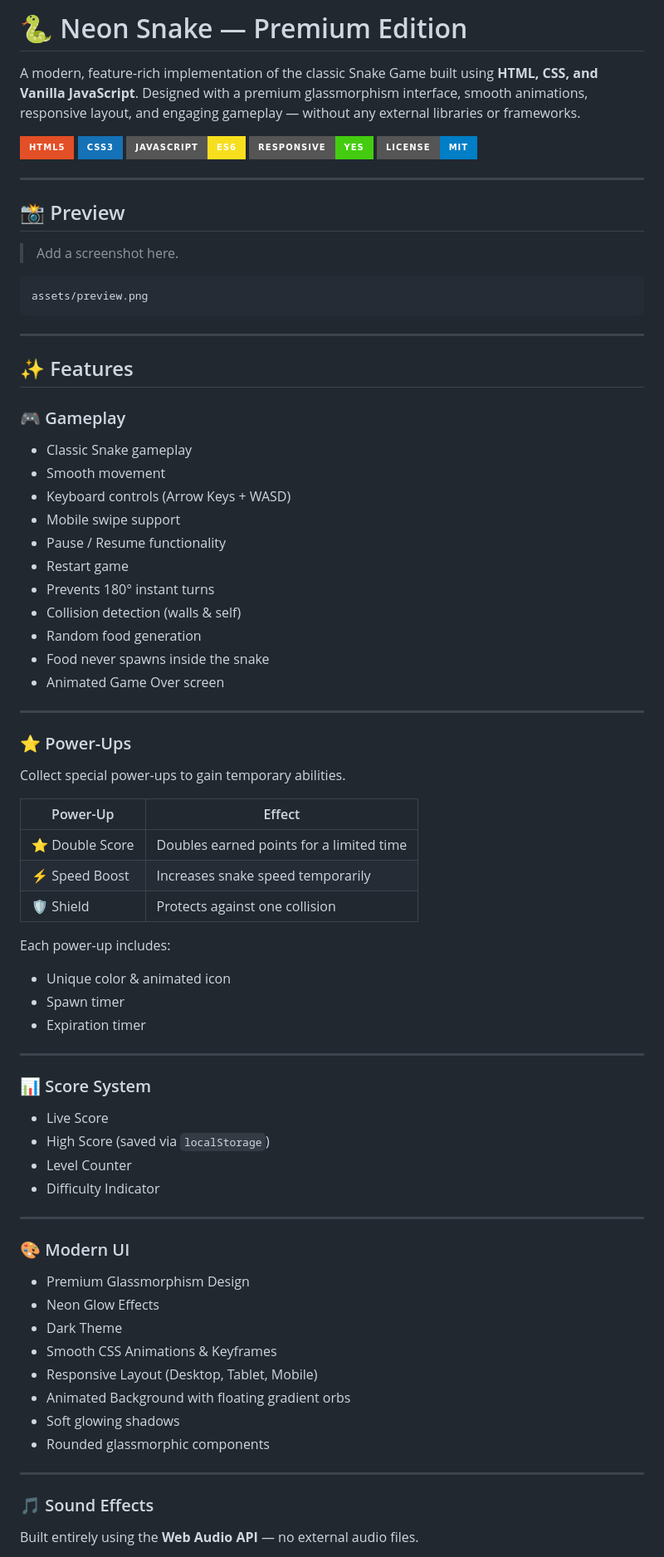
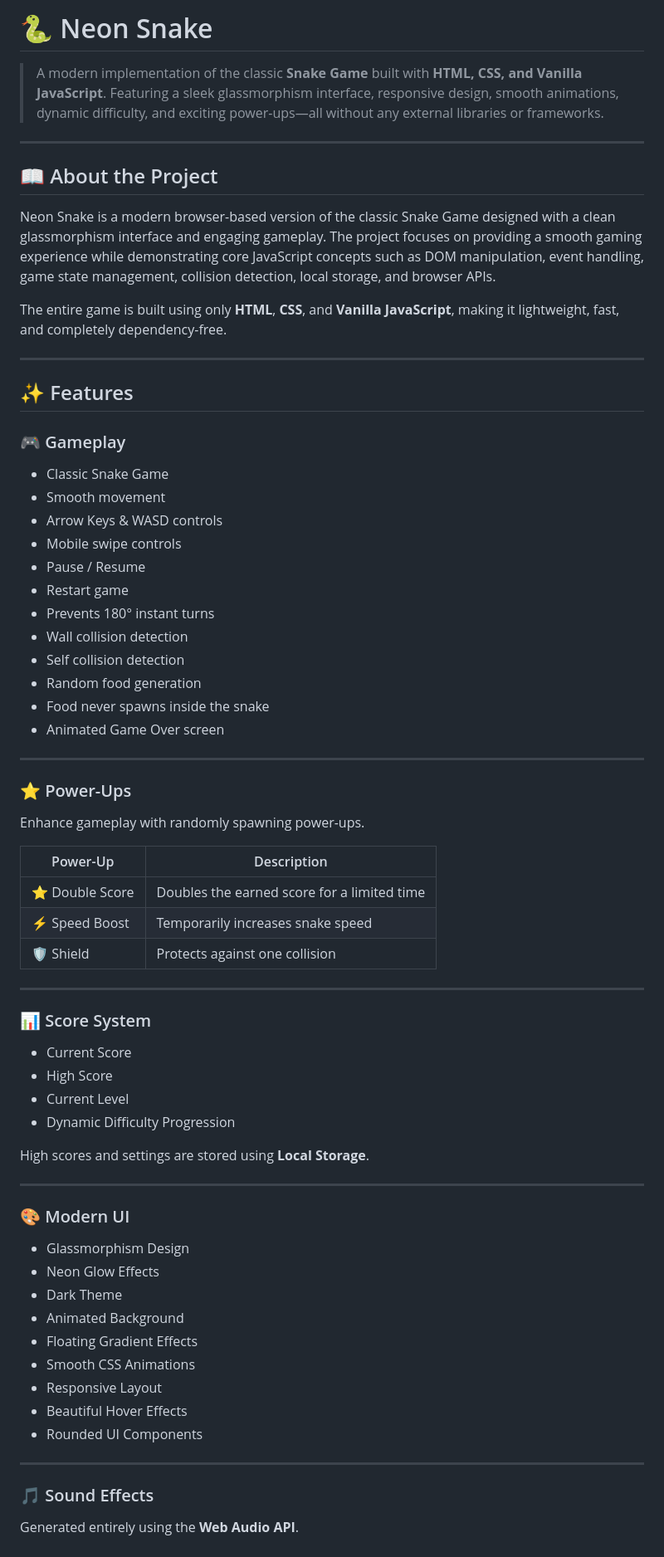
Before and after one commit to harshitkr13/Neon-Snake, a Markdown page: README.md, the part around one of its changes. Shown at 83% size. Rendered like a GitHub page; badges without logos.

````diff
--- a/README.md
+++ b/README.md
@@ -1,22 +1,13 @@
-# 🐍 Neon Snake — Premium Edition
+# 🐍 Neon Snake
 
-A modern, feature-rich implementation of the classic Snake Game built using **HTML, CSS, and Vanilla JavaScript**. Designed with a premium glassmorphism interface, smooth animations, responsive layout, and engaging gameplay — without any external libraries or frameworks.
-
-![HTML](https://img.shields.io/badge/HTML5-E34F26?style=for-the-badge&logo=html5&logoColor=white)
-![CSS](https://img.shields.io/badge/CSS3-1572B6?style=for-the-badge&logo=css3&logoColor=white)
-![JavaScript](https://img.shields.io/badge/JavaScript-ES6-F7DF1E?style=for-the-badge&logo=javascript&logoColor=black)
-![Responsive](https://img.shields.io/badge/Responsive-Yes-success?style=for-the-badge)
-![License](https://img.shields.io/badge/License-MIT-blue?style=for-the-badge)
-
+> A modern implementation of the classic **Snake Game** built with **HTML, CSS, and Vanilla JavaScript**. Featuring a sleek glassmorphism interface, responsive design, smooth animations, dynamic difficulty, and exciting power-ups—all without any external libraries or frameworks.
 ---
 
-## 📸 Preview
+## 📖 About the Project
 
-> Add a screenshot here.
+Neon Snake is a modern browser-based version of the classic Snake Game designed with a clean glassmorphism interface and engaging gameplay. The project focuses on providing a smooth gaming experience while demonstrating core JavaScript concepts such as DOM manipulation, event handling, game state management, collision detection, local storage, and browser APIs.
 
-```
-assets/preview.png
-```
+The entire game is built using only **HTML**, **CSS**, and **Vanilla JavaScript**, making it lightweight, fast, and completely dependency-free.
 
 ---
 
@@ -24,14 +15,15 @@ assets/preview.png
 
 ### 🎮 Gameplay
 
-- Classic Snake gameplay
+- Classic Snake Game
 - Smooth movement
-- Keyboard controls (Arrow Keys + WASD)
-- Mobile swipe support
-- Pause / Resume functionality
+- Arrow Keys & WASD controls
+- Mobile swipe controls
+- Pause / Resume
 - Restart game
 - Prevents 180° instant turns
-- Collision detection (walls & self)
+- Wall collision detection
+- Self collision detection
 - Random food generation
 - Food never spawns inside the snake
 - Animated Game Over screen
@@ -40,45 +32,42 @@ assets/preview.png
 
 ### ⭐ Power-Ups
 
-Collect special power-ups to gain temporary abilities.
+Enhance gameplay with randomly spawning power-ups.
 
-| Power-Up | Effect |
-|----------|--------|
-| ⭐ Double Score | Doubles earned points for a limited time |
-| ⚡ Speed Boost | Increases snake speed temporarily |
+| Power-Up | Description |
+|----------|-------------|
+| ⭐ Double Score | Doubles the earned score for a limited time |
+| ⚡ Speed Boost | Temporarily increases snake speed |
 | 🛡 Shield | Protects against one collision |
-
-Each power-up includes:
-
-- Unique color & animated icon
-- Spawn timer
-- Expiration timer
 
 ---
 
 ### 📊 Score System
 
-- Live Score
-- High Score (saved via `localStorage`)
-- Level Counter
-- Difficulty Indicator
+- Current Score
+- High Score
+- Current Level
+- Dynamic Difficulty Progression
+
+High scores and settings are stored using **Local Storage**.
 
 ---
 
 ### 🎨 Modern UI
 
-- Premium Glassmorphism Design
+- Glassmorphism Design
 - Neon Glow Effects
 - Dark Theme
-- Smooth CSS Animations & Keyframes
-- Responsive Layout (Desktop, Tablet, Mobile)
-- Animated Background with floating gradient orbs
-- Soft glowing shadows
-- Rounded glassmorphic components
+- Animated Background
+- Floating Gradient Effects
+- Smooth CSS Animations
+- Responsive Layout
+- Beautiful Hover Effects
+- Rounded UI Components
 
 ---
 
 ### 🎵 Sound Effects
 
-Built entirely using the **Web Audio API** — no external audio files.
+Generated entirely using the **Web Audio API**.
 
````
Also changed, not shown: other parts of README.md (+140 -110 lines).
